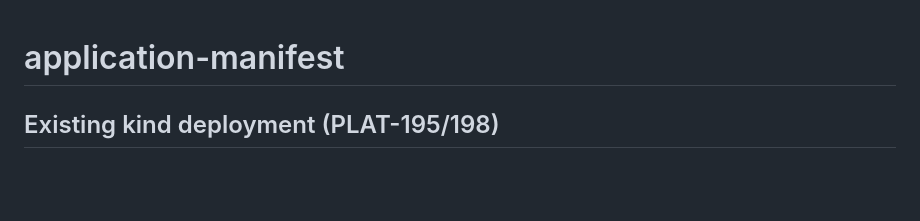
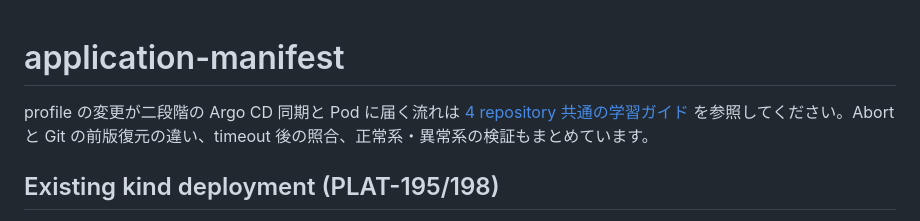
Before and after one commit to syuhei0519/application-manifest, a Markdown page: README.md, the part around the change. Drawn GitHub-style; blank space fills up the shorter version.

Commit message:
docs: link shared release and recovery learning guides

```diff
--- a/README.md
+++ b/README.md
@@ -1,4 +1,6 @@
 # application-manifest
+
+profile の変更が二段階の Argo CD 同期と Pod に届く流れは [4 repository 共通の学習ガイド](https://github.com/syuhei0519/platform-gitops/blob/205e9a652d9fa5b550c7cb813bf94a64fcfa7f62/docs/learning-guides/README.md) を参照してください。Abort と Git の前版復元の違い、timeout 後の照合、正常系・異常系の検証もまとめています。
 
 ## Existing kind deployment (PLAT-195/198)
 
```
